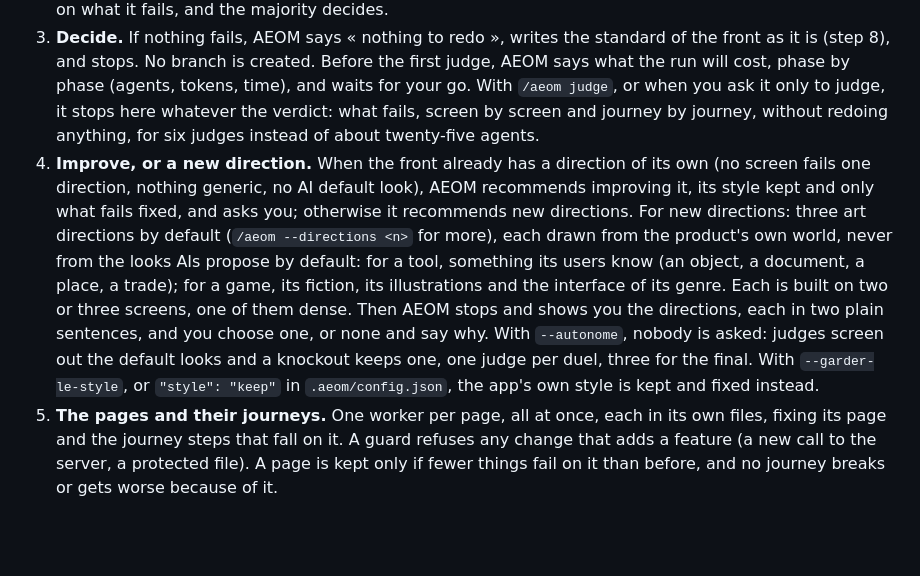
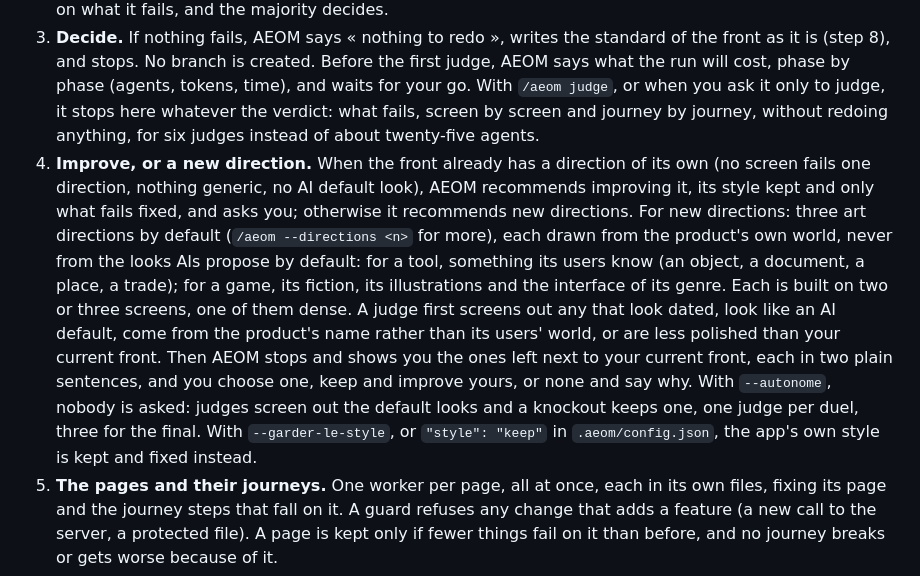
Before and after one commit to The-Vibe-Company/all-eyes-on-me, a Markdown page: README.md, the part around the change. Drawn GitHub-style; blank space fills up the shorter version.

Commit message:
docs: the screening of directions in the README; ticket 22 done
Co-Authored-By: Claude Opus 5.5 <noreply@anthropic.com>

```diff
--- a/README.md
+++ b/README.md
@@ -13,7 +13,7 @@ Today, the first works. You type `/aeom redo` in Claude Code on your app: it say
 1. **Understand.** AEOM reads the project's own words (its README, its docs), then writes in `.aeom/product.md`, which you can correct, what kind of product it is (a tool, a game or a creative product), what the app is for, who uses it and its main loop; for a game, its genre and fiction, the feeling it aims for, its references and its existing illustrations. It records three to five key journeys that it replays in a real browser.
 2. **Look.** Every screen is captured at 390 and 1280 px. Four checks are measured: pointer cursor, sideways scrolling, AA contrast, console errors. Eight principles are judged by one judge, then two more on what it fails, and the majority decides.
 3. **Decide.** If nothing fails, AEOM says « nothing to redo », writes the standard of the front as it is (step 8), and stops. No branch is created. Before the first judge, AEOM says what the run will cost, phase by phase (agents, tokens, time), and waits for your go. With `/aeom judge`, or when you ask it only to judge, it stops here whatever the verdict: what fails, screen by screen and journey by journey, without redoing anything, for six judges instead of about twenty-five agents.
-4. **Improve, or a new direction.** When the front already has a direction of its own (no screen fails one direction, nothing generic, no AI default look), AEOM recommends improving it, its style kept and only what fails fixed, and asks you; otherwise it recommends new directions. For new directions: three art directions by default (`/aeom --directions <n>` for more), each drawn from the product's own world, never from the looks AIs propose by default: for a tool, something its users know (an object, a document, a place, a trade); for a game, its fiction, its illustrations and the interface of its genre. Each is built on two or three screens, one of them dense. Then AEOM stops and shows you the directions, each in two plain sentences, and you choose one, or none and say why. With `--autonome`, nobody is asked: judges screen out the default looks and a knockout keeps one, one judge per duel, three for the final. With `--garder-le-style`, or `"style": "keep"` in `.aeom/config.json`, the app's own style is kept and fixed instead.
+4. **Improve, or a new direction.** When the front already has a direction of its own (no screen fails one direction, nothing generic, no AI default look), AEOM recommends improving it, its style kept and only what fails fixed, and asks you; otherwise it recommends new directions. For new directions: three art directions by default (`/aeom --directions <n>` for more), each drawn from the product's own world, never from the looks AIs propose by default: for a tool, something its users know (an object, a document, a place, a trade); for a game, its fiction, its illustrations and the interface of its genre. Each is built on two or three screens, one of them dense. A judge first screens out any that look dated, look like an AI default, come from the product's name rather than its users' world, or are less polished than your current front. Then AEOM stops and shows you the ones left next to your current front, each in two plain sentences, and you choose one, keep and improve yours, or none and say why. With `--autonome`, nobody is asked: judges screen out the default looks and a knockout keeps one, one judge per duel, three for the final. With `--garder-le-style`, or `"style": "keep"` in `.aeom/config.json`, the app's own style is kept and fixed instead.
 5. **The pages and their journeys.** One worker per page, all at once, each in its own files, fixing its page and the journey steps that fall on it. A guard refuses any change that adds a feature (a new call to the server, a protected file). A page is kept only if fewer things fail on it than before, and no journey breaks or gets worse because of it.
 6. **A journey that still breaks.** Only then, a worker for that journey. It is kept only if it reaches its end and its critique fails fewer principles than before.
 7. **Show.** AEOM names, at most three, the features a blocked journey would need, and builds none of them. It writes a result page on your machine, where you can say whether you agree with each verdict.
```
Also changed, not shown: 1 other file.
